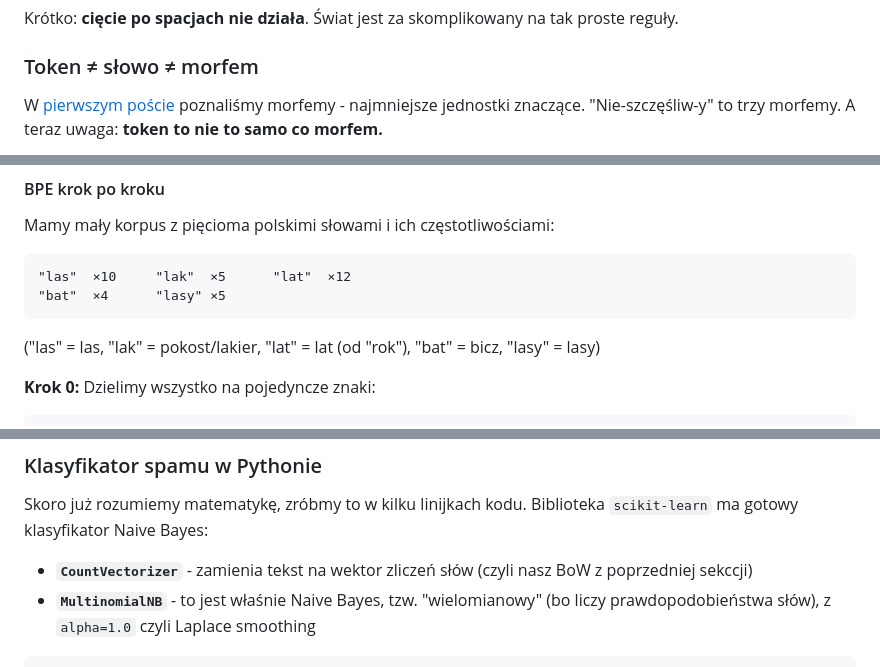
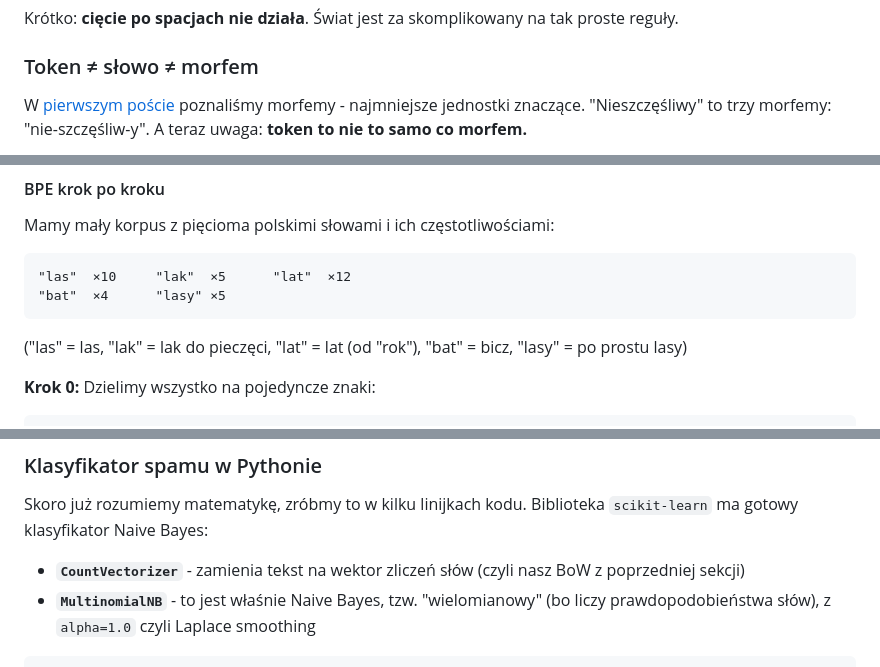
Before and after one commit to bgruszka/bgruszka.github.io, a Markdown page: site/content/jak-komputer-czyta-tekst.md, 3 parts joined by grey strips. GitHub-like rendering.

````diff
--- a/site/content/jak-komputer-czyta-tekst.md
+++ b/site/content/jak-komputer-czyta-tekst.md
@@ -68,7 +68,7 @@ Krótko: **cięcie po spacjach nie działa**. Świat jest za skomplikowany na ta
 
 ### Token ≠ słowo ≠ morfem
 
-W [pierwszym poście](cechy-jezykowe-a-llm.html) poznaliśmy morfemy - najmniejsze jednostki znaczące. "Nie-szczęśliw-y" to trzy morfemy. A teraz uwaga: **token to nie to samo co morfem.**
+W [pierwszym poście](cechy-jezykowe-a-llm.html) poznaliśmy morfemy - najmniejsze jednostki znaczące. "Nieszczęśliwy" to trzy morfemy: "nie-szczęśliw-y". A teraz uwaga: **token to nie to samo co morfem.**
 
 ```mermaid
 graph LR
@@ -108,7 +108,7 @@ Mamy mały korpus z pięcioma polskimi słowami i ich częstotliwościami:
 "bat"  ×4      "lasy" ×5
 ```
 
-("las" = las, "lak" = pokost/lakier, "lat" = lat (od "rok"), "bat" = bicz, "lasy" = lasy)
+("las" = las, "lak" = lak do pieczęci, "lat" = lat (od "rok"), "bat" = bicz, "lasy" = po prostu lasy)
 
 **Krok 0:** Dzielimy wszystko na pojedyncze znaki:
 
@@ -929,7 +932,7 @@ To jest trochę jak założenie, że pogoda w Warszawie nie zależy od pogody w
 
 Skoro już rozumiemy matematykę, zróbmy to w kilku linijkach kodu. Biblioteka `scikit-learn` ma gotowy klasyfikator Naive Bayes:
 
-- **`CountVectorizer`** - zamienia tekst na wektor zliczeń słów (czyli nasz BoW z poprzedniej sekccji)
+- **`CountVectorizer`** - zamienia tekst na wektor zliczeń słów (czyli nasz BoW z poprzedniej sekcji)
 - **`MultinomialNB`** - to jest właśnie Naive Bayes, tzw. "wielomianowy" (bo liczy prawdopodobieństwa słów), z `alpha=1.0` czyli Laplace smoothing
 
 ```python
````
Also changed, not shown: other parts of site/content/jak-komputer-czyta-tekst.md (+109 -15 lines).
